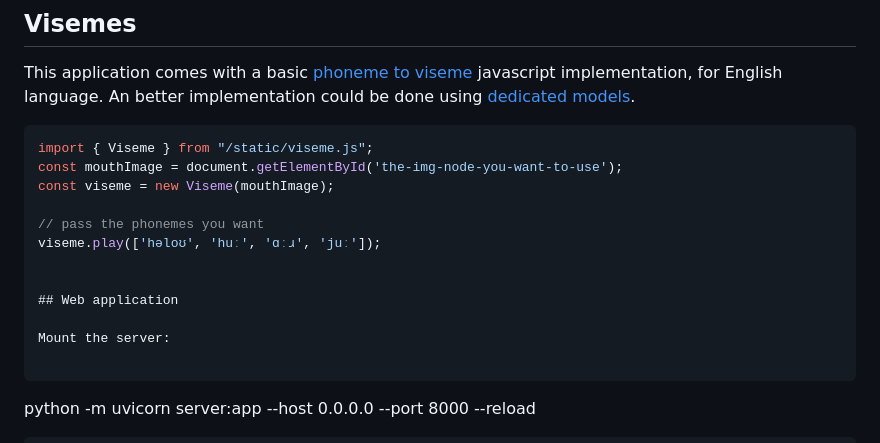
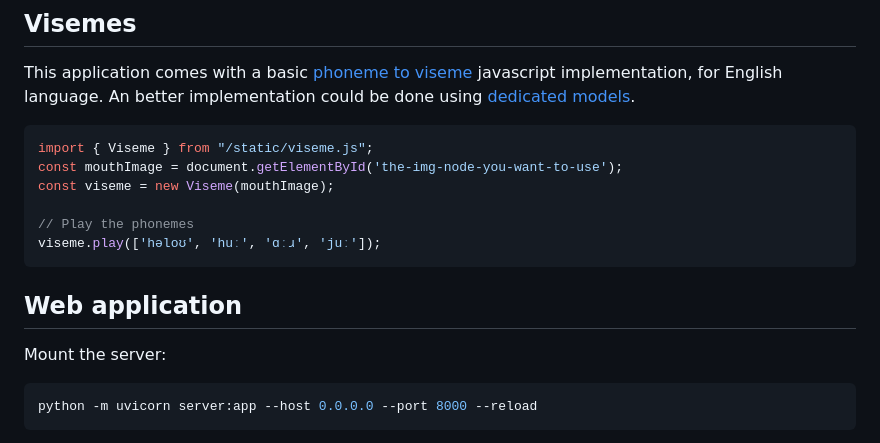
Before and after one commit to Halleck45/OpenPronounce, a Markdown page: README.md, the part around the change. Drawn GitHub-style.

Commit message:
fixed markdown, correcting code block

````diff
--- a/README.md
+++ b/README.md
@@ -75,15 +75,15 @@ import { Viseme } from "/static/viseme.js";
 const mouthImage = document.getElementById('the-img-node-you-want-to-use');
 const viseme = new Viseme(mouthImage);
 
-// pass the phonemes you want
+// Play the phonemes
 viseme.play(['həloʊ', 'huː', 'ɑːɹ', 'juː']);
-
+```
 
 ## Web application
 
 Mount the server:
 
-```
+```bash
 python -m uvicorn server:app --host 0.0.0.0 --port 8000 --reload
 ```
 
````
